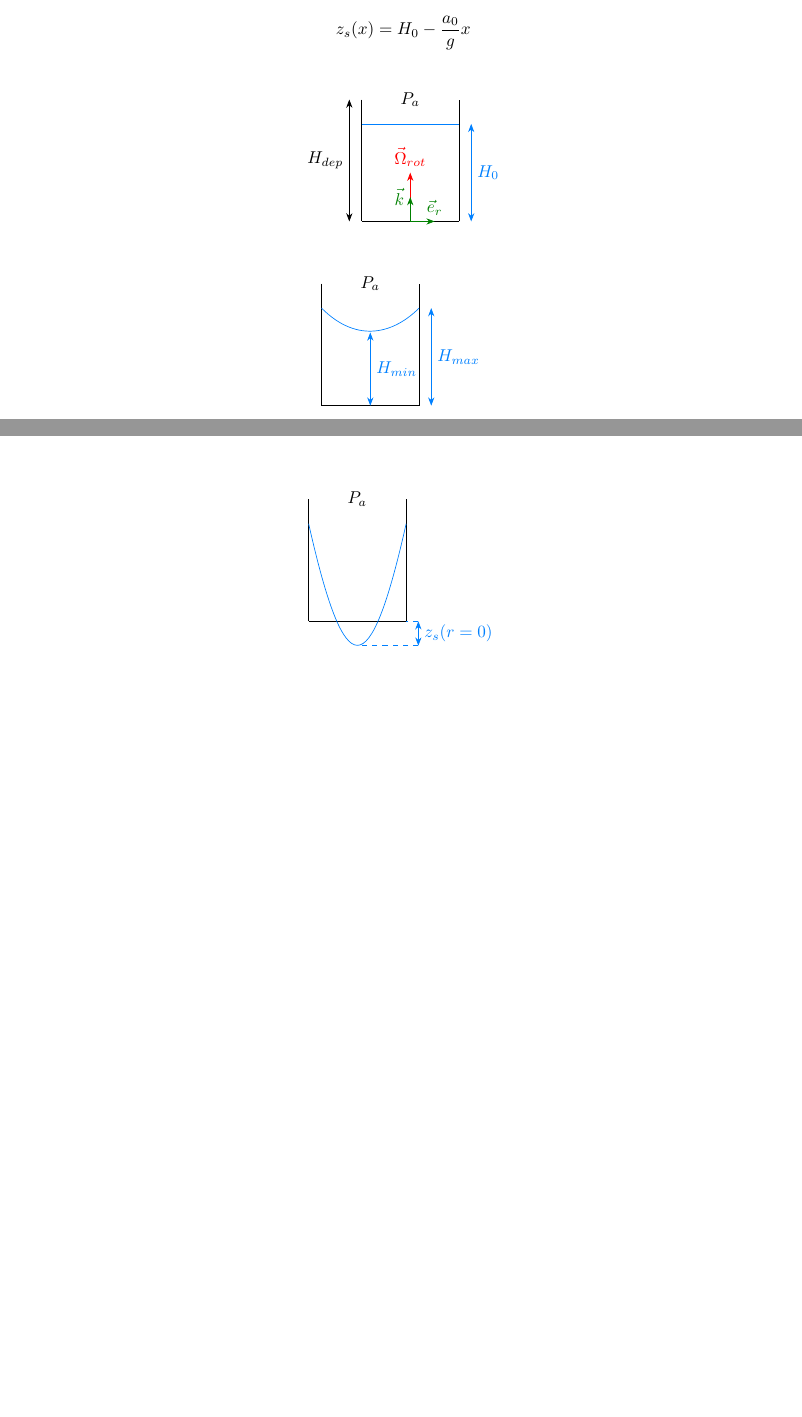
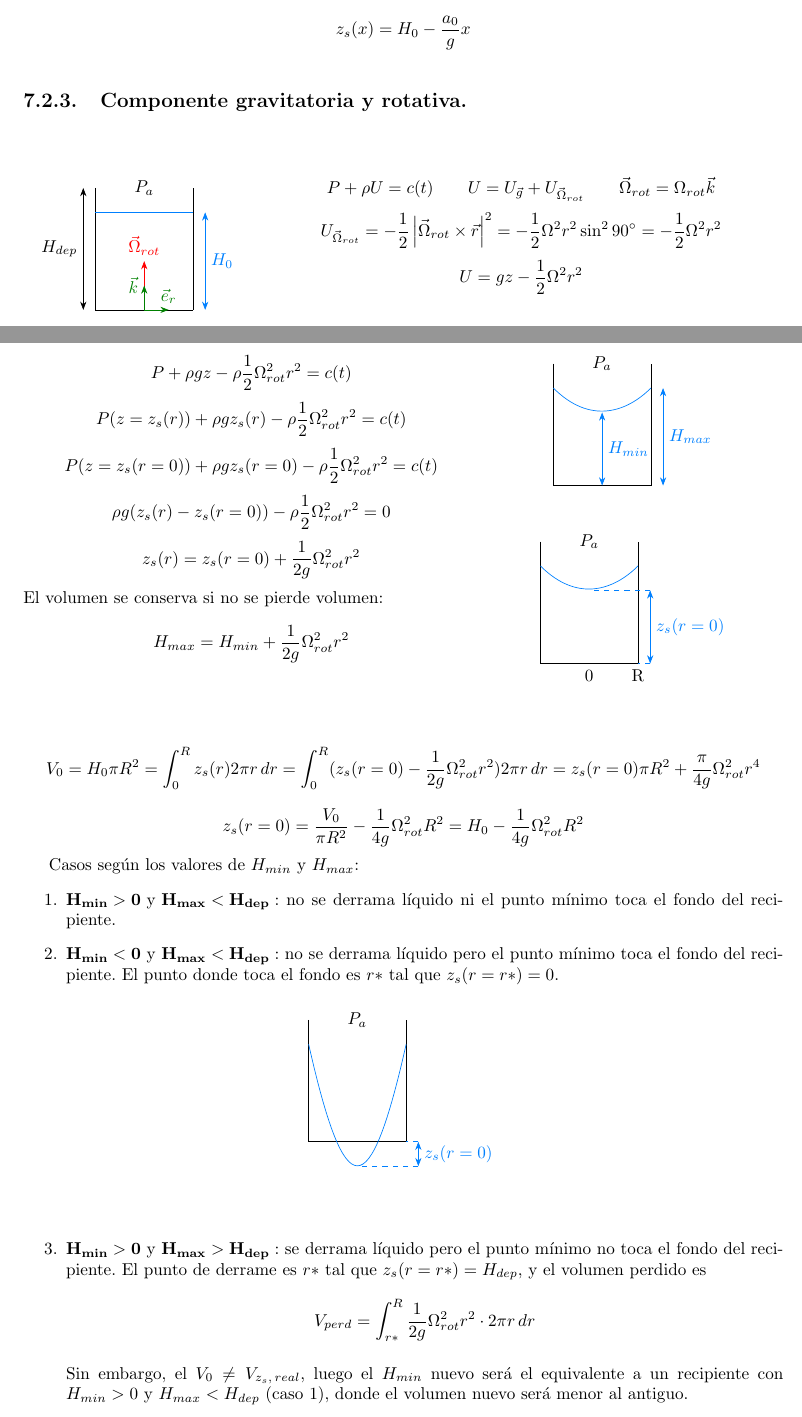
Before and after one commit to Vegely/apuntesCuarto, a LaTeX book (Mecánica de fluidos/Mecánica de fluidos.tex, which reads Mecánica de fluidos/Temas/tema7.tex): two parts of pages 43 and 44 of 86, joined at a grey line, cut so that both start at the same text, the shorter picture padded with empty space. Compiled offline with pdfLaTeX.

Commit message:
finalizados casos.

```diff
--- a/Mecánica de fluidos/Temas/tema7.tex
+++ b/Mecánica de fluidos/Temas/tema7.tex
@@ -283,8 +283,9 @@
 			\[H_0 L_d = z_s(x=0)\cdot L_d \Rightarrow z_s(x=0) = H_0\]
 			\[z_s(x) = H_0 - \dfrac{a_0}{g}x\]
 
-
-
+		\subsection{Componente gravitatoria y rotativa.}
+			\begin{figure}[H]
+				\begin{minipage}{0.3\textwidth}
 					\begin{figure}[H]
 						\centering
 						\begin{circuitikz}
@@ -301,15 +302,30 @@
 							\draw [ color={rgb,255:red,0; green,128; blue,255}, <->, >=Stealth] (14.5,15.75) -- (14.5,13.75)node[pos=0.5,right]{$H_0$};
 						\end{circuitikz}
 
-	\label{fig:my_label}
+
+					\end{figure}
+				\end{minipage}
+				\begin{minipage}{0.7\textwidth}
+					\[P+\rho U = c(t) \qquad U = U_{\vec g} + U_{\vec \Omega_{rot}}\qquad \vec \Omega_{rot} = \Omega_{rot}\vec k\]
+					\[U_{\vec \Omega_{rot}}=-\dfrac{1}{2}\left|\vec \Omega_{rot}\times \vec r\right|^2 = -\dfrac{1}{2}\Omega^2 r^2 \sin^290^\circ = - \dfrac{1}{2}\Omega^2 r^2\]
+					\[U = gz - \dfrac{1}{2}\Omega^2 r^2\]
+				\end{minipage}
 			\end{figure}
 
+			\begin{figure}[H]
+				\begin{minipage}{0.6\textwidth}
+					\[P+\rho gz - \rho \dfrac{1}{2}\Omega_{rot}^2r^2=c(t)\]
+					\[P(z=z_s(r)) + \rho g z_s(r) - \rho  \dfrac{1}{2}\Omega_{rot}^2r^2=c(t)\]
+					\[P(z=z_s(r=0)) + \rho g z_s(r=0) - \rho  \dfrac{1}{2}\Omega_{rot}^2r^2=c(t)\]
+					\[\rho g (z_s(r) - z_s(r=0)) - \rho  \dfrac{1}{2}\Omega_{rot}^2r^2=0\]
+					\[z_s(r)=z_s(r=0)+\dfrac{1}{2g}\Omega_{rot}^2r^2\]
 
 
+					El volumen se conserva si no se pierde volumen:
+					\[H_{max} = H_{min} + \dfrac{1}{2g}\Omega_{rot}^2r^2\]
 
-
-
-
+				\end{minipage}
+				\begin{minipage}{0.4\textwidth}
 					\begin{figure}[H]
 						\centering
 						\begin{circuitikz}
@@ -340,9 +353,19 @@
 							\draw [ color={rgb,255:red,0; green,128; blue,255}, dashed] (14.5,13.75) -- (14.25,13.75);
 							\node [font=\normalsize] at (13.25,13.5) {$0$};
 						\end{circuitikz}
+					\end{figure}
+				\end{minipage}
+			\end{figure}
 
-	\label{fig:my_label}
-\end{figure}
+			\[V_0 = H_0\pi R^2 = \int_0^R z_s(r)2\pi r\,dr = \int_0^R(z_s(r=0) - \dfrac{1}{2g}\Omega_{rot}^2r^2)2\pi r\,dr = z_s(r=0)\pi R^2 + \dfrac{\pi}{4g}\Omega_{rot}^2r^4\]
+			\[z_s(r=0)=\dfrac{V_0}{\pi R^2} - \dfrac{1}{4g}\Omega_{rot}^2 R^2 = H_0 - \dfrac{1}{4g}\Omega_{rot}^2 R^2\]
+
+
+			Casos según los valores de $H_{min}$ y $H_{max}$:
+			\begin{enumerate}
+				\item $\mathbf{H_{min} > 0 \text{ y } H_{max} < H_{dep}:}$ no se derrama líquido ni el punto mínimo toca el fondo del recipiente.
+
+				\item $\mathbf{H_{min} < 0 \text{ y } H_{max} < H_{dep}:}$ no se derrama líquido pero el punto mínimo toca el fondo del recipiente. El punto donde toca el fondo es $r*$ tal que $z_s(r=r*)=0$.
 
 				\begin{figure}[H]
 					\centering
@@ -362,5 +383,10 @@
 				\end{figure}
 
+				\item $\mathbf{H_{min} > 0 \text{ y } H_{max} > H_{dep}:}$ se derrama líquido pero el punto mínimo no toca el fondo del recipiente. El punto de derrame es $r*$ tal que $z_s(r=r*) = H_{dep}$, y el volumen perdido es
+				\[V_{perd} = \int_{r*}^R \dfrac{1}{2g}\Omega_{rot}^2r^2\cdot 2\pi r\,dr\]
+
+
+				Sin embargo, el $V_0\neq V_{z_s,\,real}$, luego el $H_{min}$ nuevo será el equivalente a un recipiente con $H_{min} > 0 \text{ y } H_{max} < H_{dep}$ (caso 1), donde el volumen nuevo será menor al antiguo.
 				\begin{figure}[H]
 					\centering
 					\begin{circuitikz}
```
Also changed, not shown: Mecánica de fluidos/Mecánica de fluidos.pdf, Mecánica de fluidos/Temas/tema7.tex (43 more changed lines), 1 other file. Lines whose indentation alone changed are shown as unchanged.
